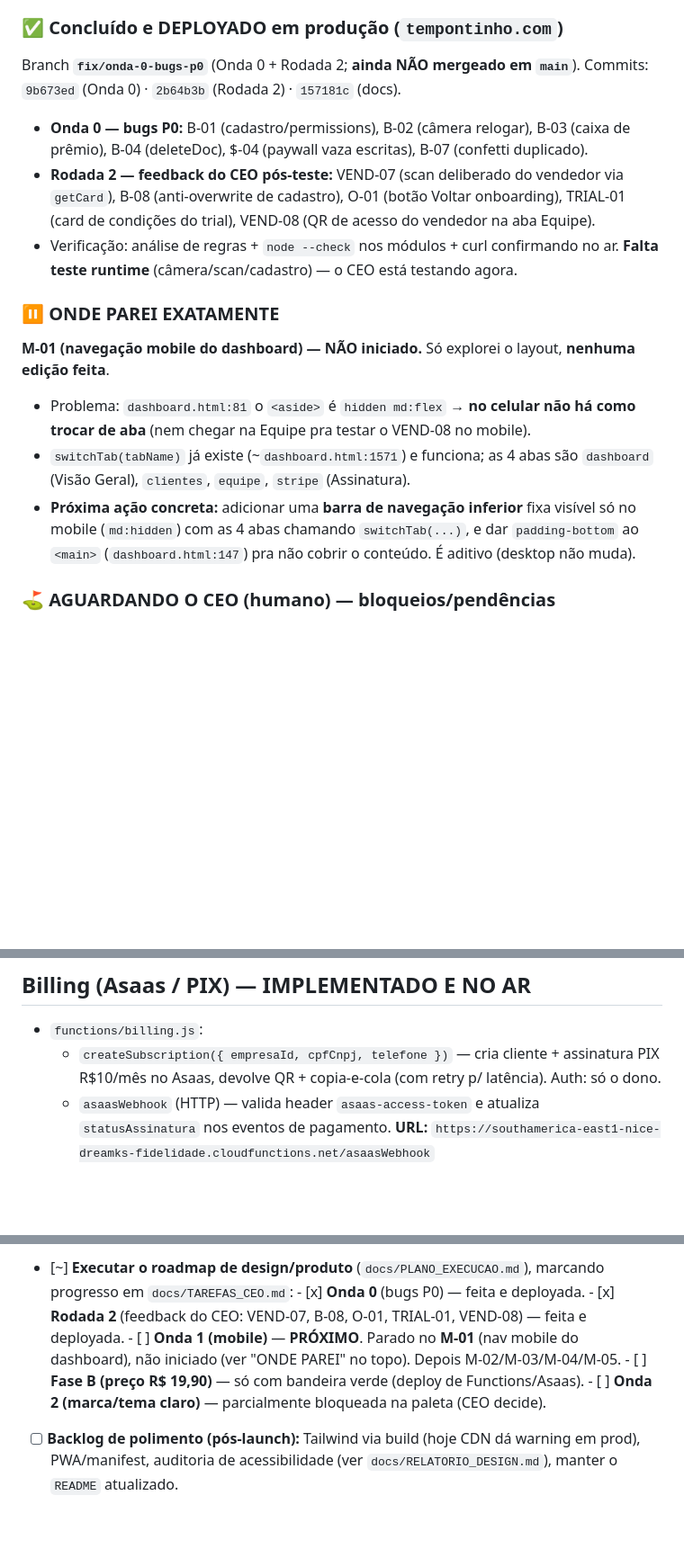
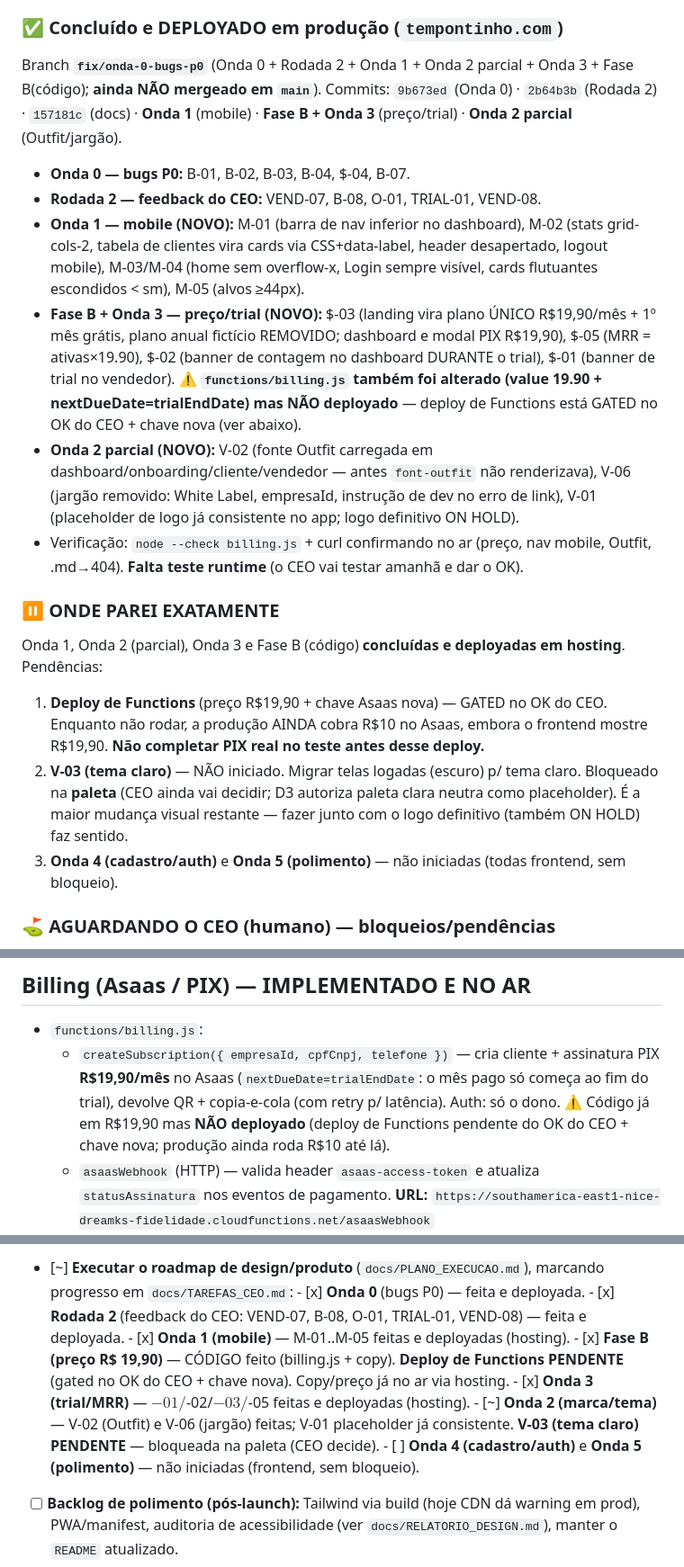
Before and after one commit to rkoshino/FidelizaSaas, a Markdown page: HANDOFF.md, 3 parts joined by grey strips. Shown at 90% size. GitHub-like rendering; blank space fills up the shorter version.

Commit message:
docs(handoff): registra Onda 1 + Onda 2(parcial) + Onda 3 + Fase B(código) e deploy de hosting; preço R$19,90
Co-Authored-By: Claude Opus 4.8 <noreply@anthropic.com>

```diff
--- a/HANDOFF.md
+++ b/HANDOFF.md
@@ -36,26 +36,35 @@ nota de segurança abaixo). Ordem de leitura recomendada para entender o roadmap
 - **Mandato-mestra:** *"MVP mínimo e completo funcional antes de luxos."*
 
 ### ✅ Concluído e DEPLOYADO em produção (`tempontinho.com`)
-Branch **`fix/onda-0-bugs-p0`** (Onda 0 + Rodada 2; **ainda NÃO mergeado em `main`**).
-Commits: `9b673ed` (Onda 0) · `2b64b3b` (Rodada 2) · `157181c` (docs).
+Branch **`fix/onda-0-bugs-p0`** (Onda 0 + Rodada 2 + Onda 1 + Onda 2 parcial + Onda 3 + Fase B(código);
+**ainda NÃO mergeado em `main`**). Commits: `9b673ed` (Onda 0) · `2b64b3b` (Rodada 2) · `157181c` (docs)
+· **Onda 1** (mobile) · **Fase B + Onda 3** (preço/trial) · **Onda 2 parcial** (Outfit/jargão).
 
-- **Onda 0 — bugs P0:** B-01 (cadastro/permissions), B-02 (câmera relogar), B-03 (caixa de
-  prêmio), B-04 (deleteDoc), $-04 (paywall vaza escritas), B-07 (confetti duplicado).
-- **Rodada 2 — feedback do CEO pós-teste:** VEND-07 (scan deliberado do vendedor via `getCard`),
-  B-08 (anti-overwrite de cadastro), O-01 (botão Voltar onboarding), TRIAL-01 (card de condições
-  do trial), VEND-08 (QR de acesso do vendedor na aba Equipe).
-- Verificação: análise de regras + `node --check` nos módulos + curl confirmando no ar.
-  **Falta teste runtime** (câmera/scan/cadastro) — o CEO está testando agora.
+- **Onda 0 — bugs P0:** B-01, B-02, B-03, B-04, $-04, B-07.
+- **Rodada 2 — feedback do CEO:** VEND-07, B-08, O-01, TRIAL-01, VEND-08.
+- **Onda 1 — mobile (NOVO):** M-01 (barra de nav inferior no dashboard), M-02 (stats grid-cols-2,
+  tabela de clientes vira cards via CSS+data-label, header desapertado, logout mobile), M-03/M-04
+  (home sem overflow-x, Login sempre visível, cards flutuantes escondidos < sm), M-05 (alvos ≥44px).
+- **Fase B + Onda 3 — preço/trial (NOVO):** $-03 (landing vira plano ÚNICO R$19,90/mês + 1º mês grátis,
+  plano anual fictício REMOVIDO; dashboard e modal PIX R$19,90), $-05 (MRR = ativas×19.90), $-02
+  (banner de contagem no dashboard DURANTE o trial), $-01 (banner de trial no vendedor).
+  ⚠️ **`functions/billing.js` também foi alterado (value 19.90 + nextDueDate=trialEndDate) mas NÃO
+  deployado** — deploy de Functions está GATED no OK do CEO + chave nova (ver abaixo).
+- **Onda 2 parcial (NOVO):** V-02 (fonte Outfit carregada em dashboard/onboarding/cliente/vendedor —
+  antes `font-outfit` não renderizava), V-06 (jargão removido: White Label, empresaId, instrução de
+  dev no erro de link), V-01 (placeholder de logo já consistente no app; logo definitivo ON HOLD).
+- Verificação: `node --check billing.js` + curl confirmando no ar (preço, nav mobile, Outfit, .md→404).
+  **Falta teste runtime** (o CEO vai testar amanhã e dar o OK).
 
 ### ⏸️ ONDE PAREI EXATAMENTE
-**M-01 (navegação mobile do dashboard) — NÃO iniciado.** Só explorei o layout, **nenhuma edição feita**.
-- Problema: `dashboard.html:81` o `<aside>` é `hidden md:flex` → **no celular não há como trocar de
-  aba** (nem chegar na Equipe pra testar o VEND-08 no mobile).
-- `switchTab(tabName)` já existe (~`dashboard.html:1571`) e funciona; as 4 abas são
-  `dashboard` (Visão Geral), `clientes`, `equipe`, `stripe` (Assinatura).
-- **Próxima ação concreta:** adicionar uma **barra de navegação inferior** fixa visível só no mobile
-  (`md:hidden`) com as 4 abas chamando `switchTab(...)`, e dar `padding-bottom` ao `<main>`
-  (`dashboard.html:147`) pra não cobrir o conteúdo. É aditivo (desktop não muda).
+Onda 1, Onda 2 (parcial), Onda 3 e Fase B (código) **concluídas e deployadas em hosting**. Pendências:
+1. **Deploy de Functions** (preço R$19,90 + chave Asaas nova) — GATED no OK do CEO. Enquanto não rodar,
+   a produção AINDA cobra R$10 no Asaas, embora o frontend mostre R$19,90. **Não completar PIX real
+   no teste antes desse deploy.**
+2. **V-03 (tema claro)** — NÃO iniciado. Migrar telas logadas (escuro) p/ tema claro. Bloqueado na
+   **paleta** (CEO ainda vai decidir; D3 autoriza paleta clara neutra como placeholder). É a maior
+   mudança visual restante — fazer junto com o logo definitivo (também ON HOLD) faz sentido.
+3. **Onda 4 (cadastro/auth)** e **Onda 5 (polimento)** — não iniciadas (todas frontend, sem bloqueio).
 
 ### ⛳ AGUARDANDO O CEO (humano) — bloqueios/pendências
 1. **Testar Onda 0 + Rodada 2** (em andamento) → dar feedback (ajustes) ou **bandeira verde**.
@@ -133,8 +143,10 @@ O cliente só mostra um QR; toda ação fica na mão do vendedor.
 
 - `functions/billing.js`:
   - `createSubscription({ empresaId, cpfCnpj, telefone })` — cria cliente +
-    assinatura PIX R$10/mês no Asaas, devolve QR + copia-e-cola (com retry p/
-    latência). Auth: só o dono.
+    assinatura PIX **R$19,90/mês** no Asaas (`nextDueDate=trialEndDate`: o mês pago
+    só começa ao fim do trial), devolve QR + copia-e-cola (com retry p/ latência).
+    Auth: só o dono. ⚠️ Código já em R$19,90 mas **NÃO deployado** (deploy de Functions
+    pendente do OK do CEO + chave nova; produção ainda roda R$10 até lá).
   - `asaasWebhook` (HTTP) — valida header `asaas-access-token` e atualiza
     `statusAssinatura` nos eventos de pagamento.
     **URL:** `https://southamerica-east1-nice-dreamks-fidelidade.cloudfunctions.net/asaasWebhook`
@@ -241,10 +253,13 @@ curl -s -o /dev/null -w "%{http_code}\n" -X POST \
       em `docs/TAREFAS_CEO.md`:
       - [x] **Onda 0** (bugs P0) — feita e deployada.
       - [x] **Rodada 2** (feedback do CEO: VEND-07, B-08, O-01, TRIAL-01, VEND-08) — feita e deployada.
-      - [ ] **Onda 1 (mobile)** — **PRÓXIMO**. Parado no **M-01** (nav mobile do dashboard), não
-            iniciado (ver "ONDE PAREI" no topo). Depois M-02/M-03/M-04/M-05.
-      - [ ] **Fase B (preço R$ 19,90)** — só com bandeira verde (deploy de Functions/Asaas).
-      - [ ] **Onda 2 (marca/tema claro)** — parcialmente bloqueada na paleta (CEO decide).
+      - [x] **Onda 1 (mobile)** — M-01..M-05 feitas e deployadas (hosting).
+      - [x] **Fase B (preço R$ 19,90)** — CÓDIGO feito (billing.js + copy). **Deploy de Functions
+            PENDENTE** (gated no OK do CEO + chave nova). Copy/preço já no ar via hosting.
+      - [x] **Onda 3 (trial/MRR)** — $-01/$-02/$-03/$-05 feitas e deployadas (hosting).
+      - [~] **Onda 2 (marca/tema)** — V-02 (Outfit) e V-06 (jargão) feitas; V-01 placeholder já
+            consistente. **V-03 (tema claro) PENDENTE** — bloqueada na paleta (CEO decide).
+      - [ ] **Onda 4 (cadastro/auth)** e **Onda 5 (polimento)** — não iniciadas (frontend, sem bloqueio).
 - [ ] **Backlog de polimento (pós-launch):** Tailwind via build (hoje CDN dá warning em
       prod), PWA/manifest, auditoria de acessibilidade (ver `docs/RELATORIO_DESIGN.md`),
       manter o `README` atualizado.
```
Also changed, not shown: other parts of HANDOFF.md (+2 -1 lines).
